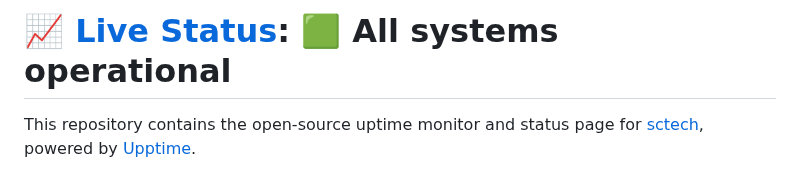
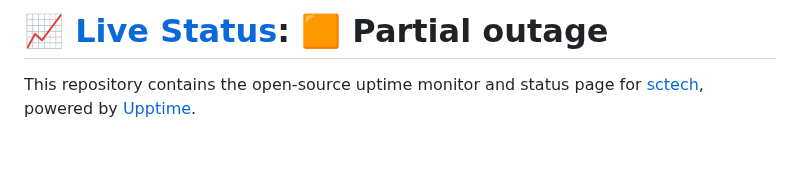
Before and after one commit to sctech-tr/status, a Markdown page: README.md, the part around one of its changes. Drawn GitHub-style; blank space fills up the shorter version.

Commit message:
:pencil: Update summary in README [skip ci] [upptime]

```diff
--- a/README.md
+++ b/README.md
@@ -1,4 +1,4 @@
-# [📈 Live Status](https://status.sctech.mooo.com): <!--live status--> **🟩 All systems operational**
+# [📈 Live Status](https://status.sctech.mooo.com): <!--live status--> **🟧 Partial outage**
 
 This repository contains the open-source uptime monitor and status page for [sctech](https://sctech.mooo.com), powered by [Upptime](https://github.com/upptime/upptime).
 
```
Also changed, not shown: other parts of README.md (+2 -2 lines).
